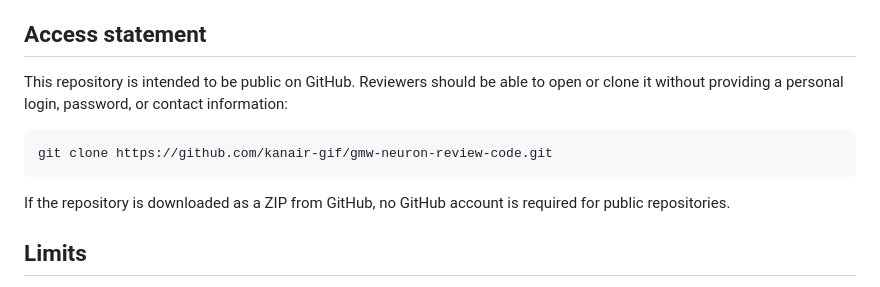
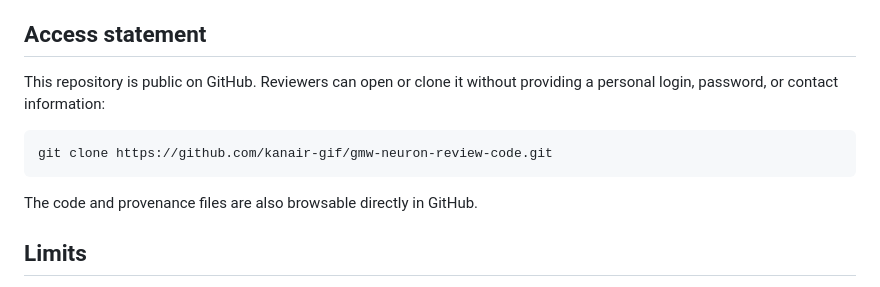
Before and after one commit to kanair-gif/gmw-neuron-review-code, a Markdown page: README.md, the part around the change. Drawn GitHub-style.

Commit message:
Clarify expanded reviewer code access

````diff
--- a/README.md
+++ b/README.md
@@ -77,16 +77,14 @@ provenance rather than as a single fully self-contained figure rebuild package.
 
 ## Access statement
 
-This repository is intended to be public on GitHub. Reviewers should be able to
-open or clone it without providing a personal login, password, or contact
-information:
+This repository is public on GitHub. Reviewers can open or clone it without
+providing a personal login, password, or contact information:
 
 ```bash
 git clone https://github.com/kanair-gif/gmw-neuron-review-code.git
 ```
 
-If the repository is downloaded as a ZIP from GitHub, no GitHub account is
-required for public repositories.
+The code and provenance files are also browsable directly in GitHub.
 
 ## Limits
 
````
